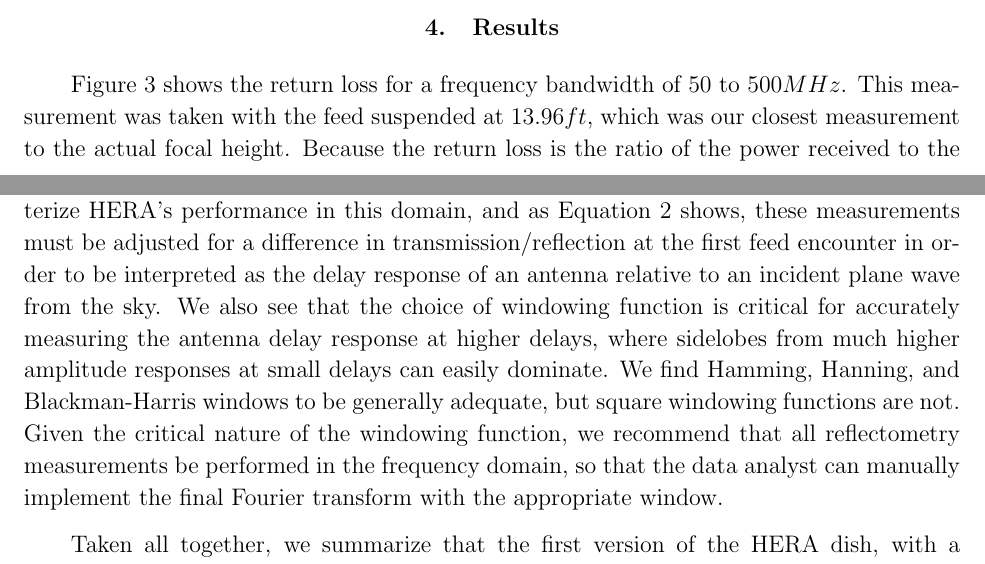
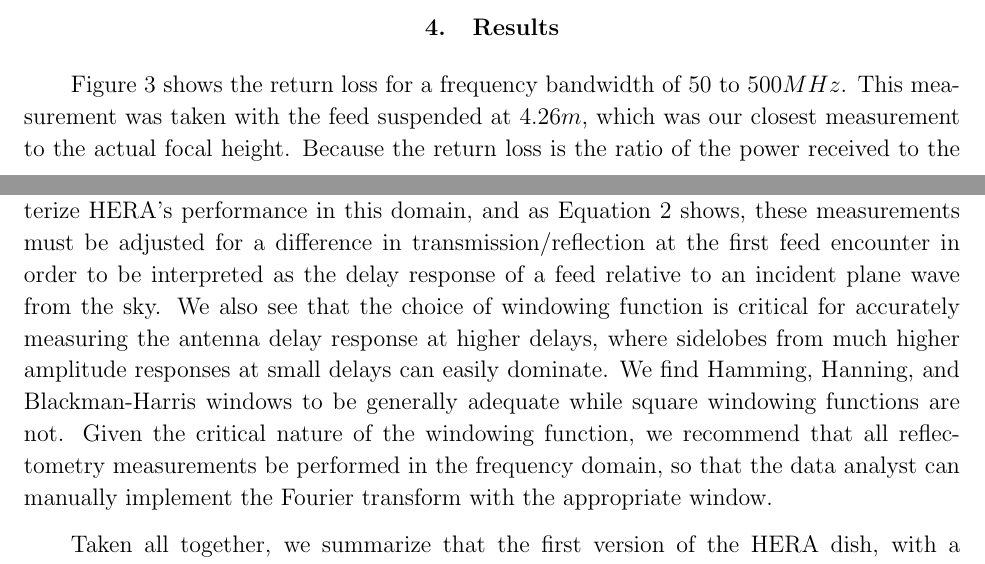
Before and after one commit to carinacheng/GB_reflectometry, a LaTeX paper (Memo.tex): two parts of pages 6 and 10 of 11, joined at a grey line, cut so that both start at the same text. Compiled offline with pdfLaTeX.

Commit message:
Carina finished reading through conclusions! yay

```diff
--- a/Memo.tex
+++ b/Memo.tex
@@ -250,7 +250,7 @@ correction because it is not relevant to our analysis.
 \section{Results}
 
 Figure \ref{fig:freq} shows the return loss for a frequency bandwidth of $50$ to
-$500MHz$. This measurement was taken with the feed suspended at $13.96ft$, which
+$500MHz$. This measurement was taken with the feed suspended at $4.26m$, which
 was our closest measurement to the actual focal height.  Because the return
 loss is the ratio of the power received to the power transmitted, higher
 reflections can clearly be seen outside of the PAPER bandwidth. This is not
@@ -320,12 +320,12 @@ with the height of the feed above the dish, making reflections off the dish the
 The delay-domain performance of the HERA dish is central to HERA's function as a power spectrum instrument.
 As we have seen, reflectometry measurements can help characterize HERA's performance in this domain, and
 as Equation \ref{eqn:ratio1} shows, these measurements must be adjusted for a difference in transmission/reflection
-at the first feed encounter in order to be interpreted as the delay response of an antenna relative to an incident
+at the first feed encounter in order to be interpreted as the delay response of a feed relative to an incident
 plane wave from the sky.  We also see that the choice of windowing function is critical for accurately measuring the
 antenna delay response at higher delays, where sidelobes from much higher amplitude responses at small delays can easily
-dominate.  We find Hamming, Hanning, and Blackman-Harris windows to be generally adequate, but square windowing functions are not.
+dominate.  We find Hamming, Hanning, and Blackman-Harris windows to be generally adequate while square windowing functions are not.
 Given the critical nature of the windowing function, we recommend that all reflectometry measurements be performed in the
-frequency domain, so that the data analyst can manually implement the final Fourier transform with the appropriate window.
+frequency domain, so that the data analyst can manually implement the Fourier transform with the appropriate window.
 
 Taken all together, we summarize that the first version of the HERA dish, with a PAPER-style feed and cylindrical cage, is close to meeting
 specification, but will require additional work to fall below $-60dB$ at $60ns$.  Given that the width of the delay response is a convolution
```
